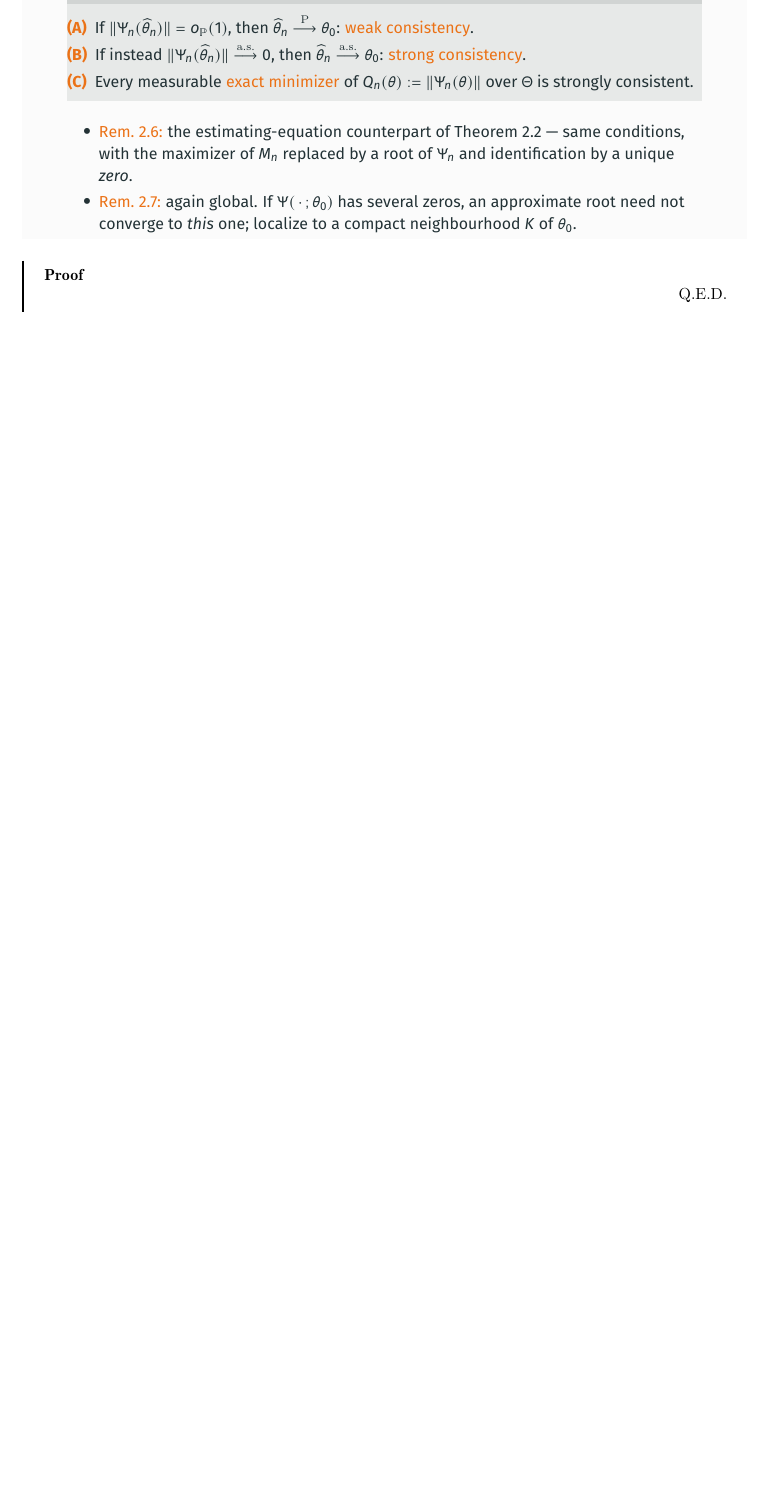
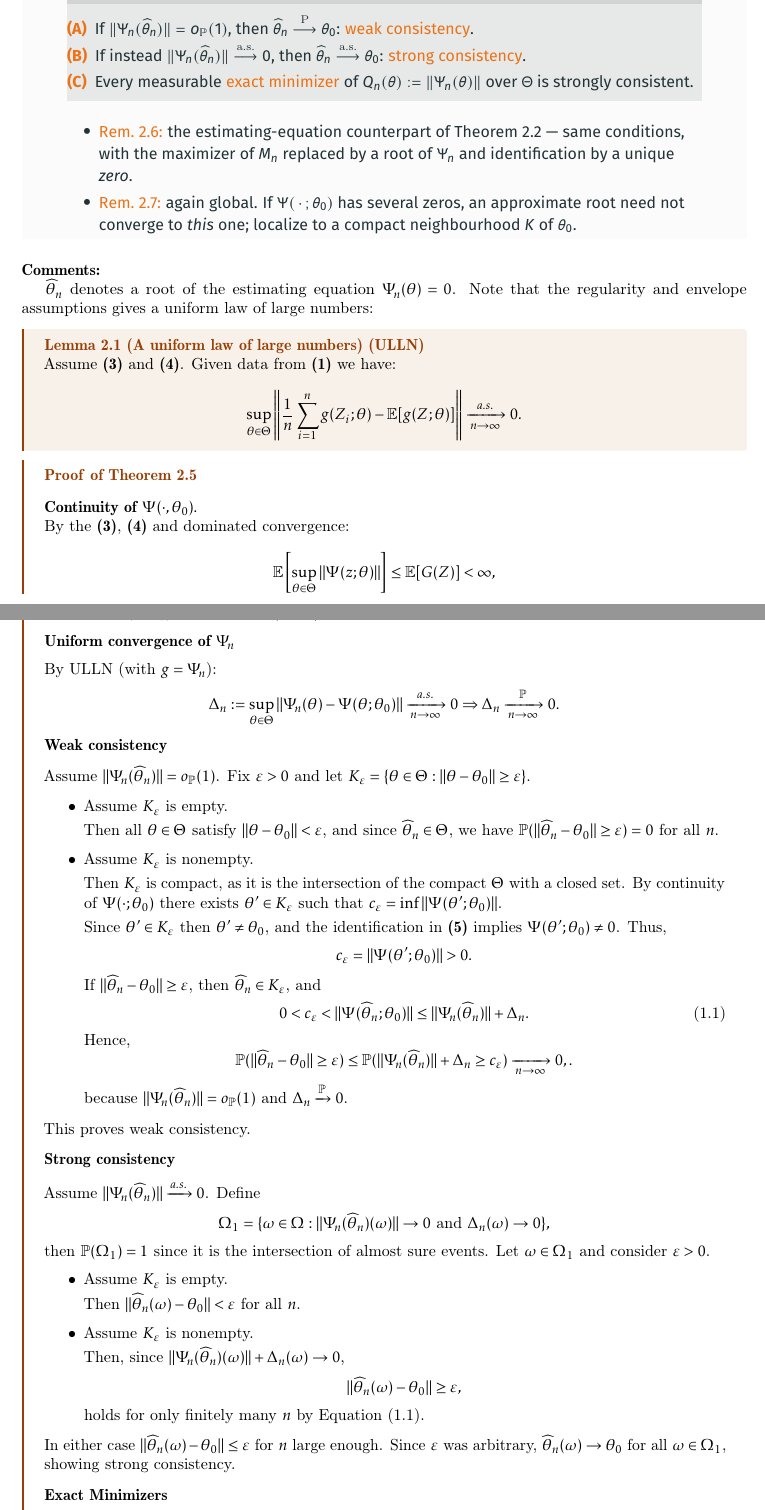
Before and after one commit to EBAdev/StatInf-Exam, a LaTeX book (exam-disp-si.tex, which reads disp/01.tex): part of page 2 of 12 before the commit and two parts of pages 2 and 3 of 14 after it, the two joined at a grey line, cut so that both start at the same text, the shorter picture padded with empty space. Compiled offline with pdfLaTeX.

Commit message:
initial attempt at disp 1

```diff
--- a/disp/01.tex
+++ b/disp/01.tex
@@ -5,4 +5,106 @@
 \includegraphics[width=\textwidth]{figures/Consistency-1.pdf}
 \includegraphics[width=\textwidth]{figures/Consistency-2.pdf}
 \end{figure}
-\begin{proof}
+\noindent\textbf{Comments:}
+
+$\what{\theta}_n$ denotes a root of the estimating equation $\Psi_n (\theta) = 0$.
+Note that the regularity and envelope assumptions gives a uniform law of large numbers:
+\begin{lemma*}[2.1 (A uniform law of large numbers) (ULLN)]
+  Assume \textbf{(3)} and \textbf{(4)}. Given data from \textbf{(1)} we have:
+  \[
+    \sup_{\theta \in \Theta} \left\| \frac{1}{n} \sum_{i=1}^{n} g(Z_i;\theta) - \E[g(Z;\theta)]
+    \right\|
+    \xrightarrow[n \to \infty ]{a.s.} 0
+  .\]
+\end{lemma*}
+\global\def\lastproofcolor{theorembordercolor} % needed since no theorem is used here
+\begin{proof}[of Theorem 2.5]
+
+  \begin{description}
+   \item []
+  \item[Continuity of  $\Psi (\cdot, \theta_0).$]
+  \end{description}
+  By the \textbf{(3)}, \textbf{(4)} and dominated convergence:
+  \[
+    \E\left[\sup_{\theta \in \Theta} \| \Psi(z;\theta)\| \right] \le \E[G(Z)] < \infty
+  ,\]
+  thus $\theta \mapsto \Psi(\theta;\theta_0)$ is continuous (on $\Theta$).
+  \begin{description}
+  \item[Uniform convergence of $\Psi_n$]
+  \end{description}
+  By ULLN (with $g = \Psi_n$):
+  \[
+  \Delta_n := \sup_{\theta \in \Theta} \| \Psi_n(\theta) -  \Psi(\theta;\theta_0) \| \xrightarrow[n
+  \to \infty ]{a.s.} 0  \implies \Delta_n \xrightarrow[n \to \infty ]{\P} 0
+  .\]
+
+  \begin{description}
+  \item[Weak consistency]
+  \end{description}
+  Assume $\| \Psi_n (\what{\theta}_n)\| = o_{\P}(1)$.
+  Fix $\epsilon > 0$ and let $K_{\epsilon} = \{ \theta \in \Theta : \| \theta -  \theta_0 \| \ge
+  \epsilon \}$.
+
+  \begin{itemize}
+  \item  Assume $K_{\epsilon}$ is empty.
+
+   Then all $\theta \in \Theta$ satisfy $\| \theta - \theta_0 \| < \epsilon$, and since
+   $\what{\theta}_n  \in \Theta$, we have $\P(\| \what{\theta}_n - \theta_0 \|\ge \epsilon) =0$ for
+   all $n$.
+ \item Assume $K_\epsilon$ is nonempty.
+
+   Then $K_\epsilon$ is compact, as it is the intersection of the compact $\Theta$ with a closed
+   set. By continuity of $\Psi(\cdot ;\theta_0)$ there exists $\theta' \in K_{\epsilon}$ such that
+   $c_\epsilon = \inf \| \Psi(\theta';\theta_0) \|$.
+
+   Since $\theta' \in K_\epsilon$ then $\theta' \neq \theta_0$, and the identification in
+   \textbf{(5)} implies $\Psi(\theta';\theta_0) \neq 0$. Thus,
+   \[
+     c_\epsilon = \| \Psi(\theta';\theta_0) \|> 0
+     .
+   \]
+   If $\| \what{\theta}_n -\theta_0 \| \ge \epsilon$, then $\what{\theta}_n \in K_\epsilon$, and
+   \begin{equation}
+   0 < c_\epsilon < \| \Psi(\what{\theta}_n;\theta_0) \| \le  \| \Psi_n(\what{\theta}_n) \|+
+   \Delta_n
+     \label{eq:disp1-ee-pos}
+   .\end{equation}
+   Hence,
+   \[
+   \P(\| \what{\theta}_n - \theta_0 \| \ge \epsilon) \le \P(\| \Psi_n(\what{\theta}_n) \| + \Delta_n
+   \ge c_\epsilon) \xrightarrow[n\to \infty ]{}  0,
+   .\]
+   because $\| \Psi_n(\what{\theta}_n) \| = o_{\P}(1)$ and $\Delta_n \xrightarrow{\P}0 $.
+\end{itemize}
+This proves weak consistency.
+
+\begin{description}
+\item[Strong consistency]
+\end{description}
+Assume $\| \Psi_n (\what{\theta}_n)\| \xrightarrow[]{a.s.} 0$. Define
+\[
+\Omega_1 = \{ \omega \in \Omega : \| \Psi_n( \what{\theta}_n) (\omega) \| \to 0 \text{ and
+}\Delta_n(\omega) \to 0\}
+,\]
+then $\P(\Omega_1)=1$ since it is the intersection of almost sure events. Let $\omega \in \Omega_1$
+and consider $\epsilon > 0$.
+\begin{itemize}
+\item Assume $K_\epsilon$ is empty.
+
+  Then $\| \what{\theta}_n(\omega) - \theta_0 \| < \epsilon$ for all $n$.
+
+\item Assume $K_\epsilon$ is nonempty.
+
+  Then, since $\| \Psi_n(\what{\theta}_n)(\omega) \| + \Delta_n(\omega) \to 0$,
+  \[
+  \| \what{\theta}_n(\omega) - \theta_0 \| \ge \epsilon
+  ,\]
+  holds for only finitely many $n$ by \Cref{eq:disp1-ee-pos}.
+\end{itemize}
+In either case $\| \what{\theta}_n(\omega) -\theta_0 \|\le \epsilon$ for $n$ large enough. Since
+$\epsilon$ was arbitrary, $\what{\theta}_n(\omega) \to \theta_0$ for all $\omega\in \Omega_1$,
+showing strong consistency.
+
+\begin{description}
+\item[Exact Minimizers]
+\end{description}
```
Also changed, not shown: disp/02.tex (+1 -0 lines), disp/06.tex (+1 -0 lines), exam-disp-si.pdf, disp/01.tex (36 more changed lines).
